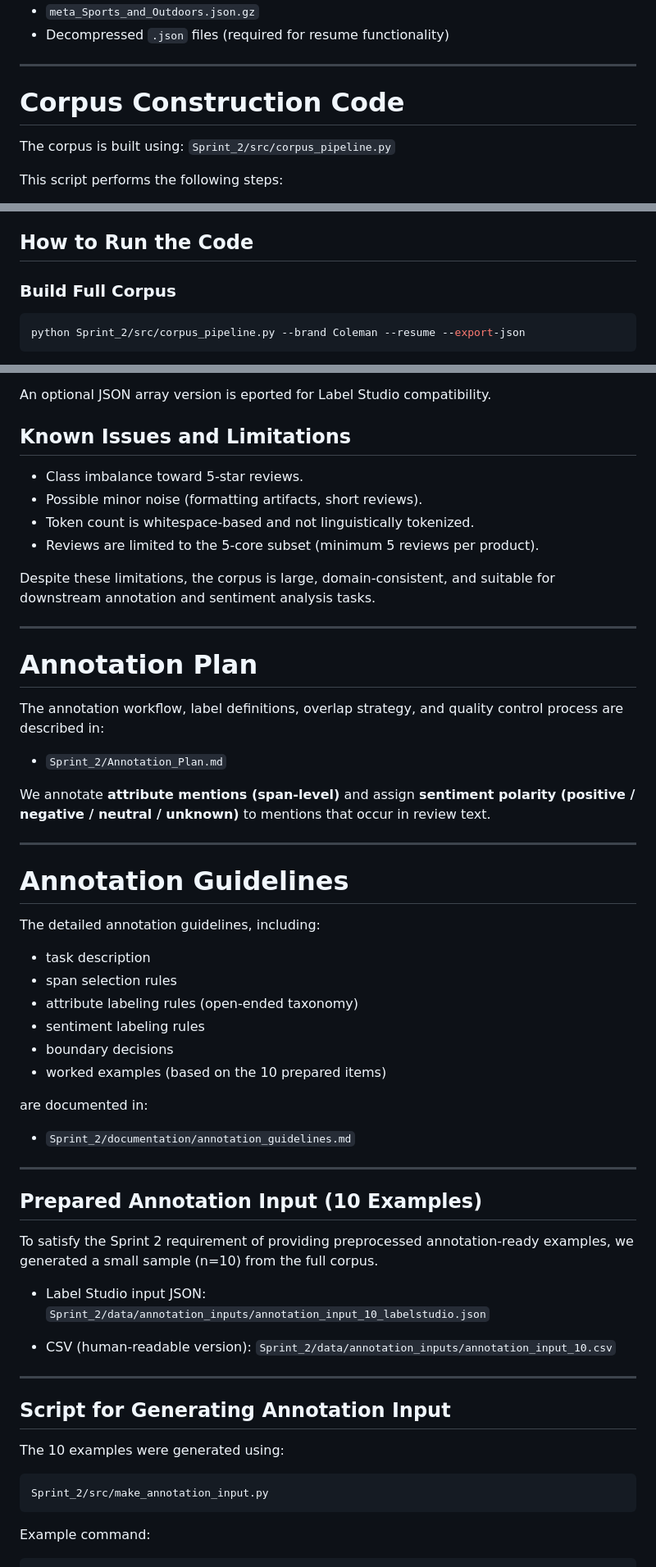
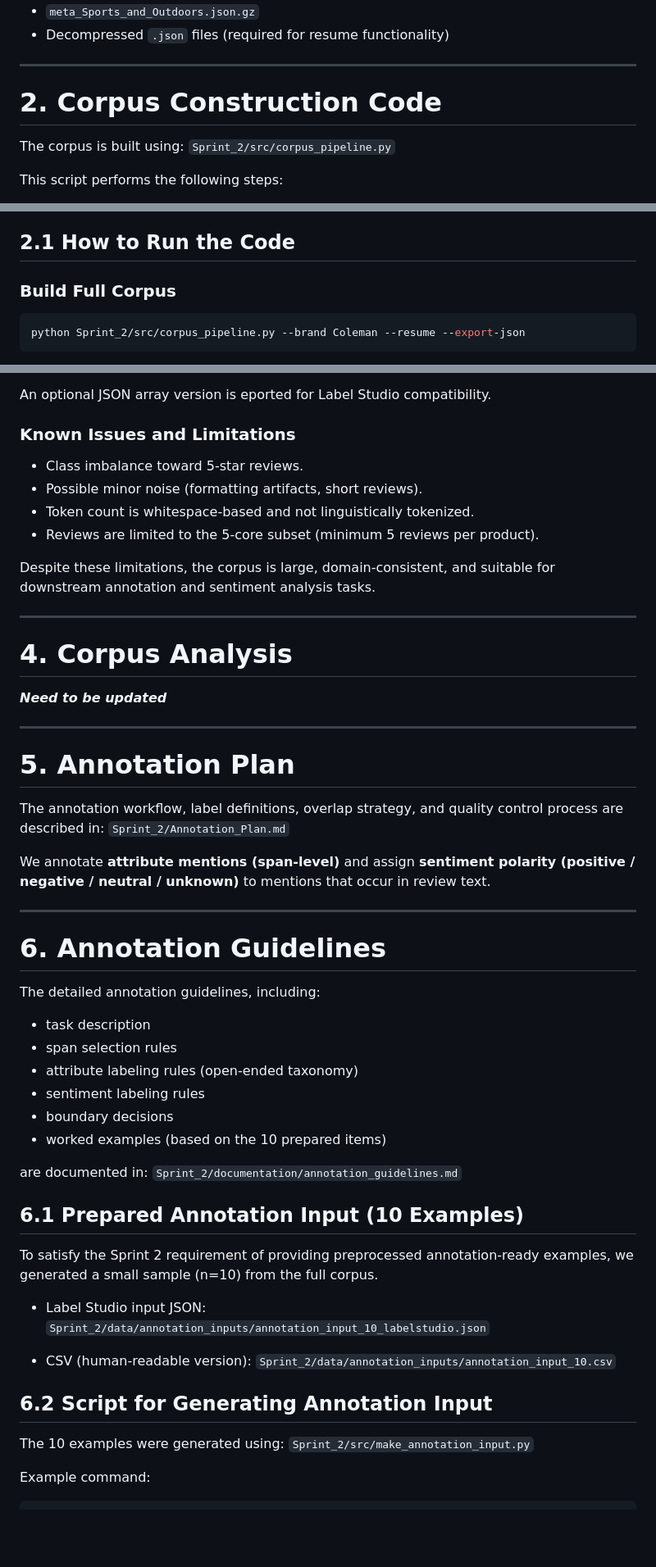
Before and after one commit to yiruiwang091/COLX_523_Projects, a Markdown page: Sprint_2/Sprint_2_README.md, 3 parts joined by grey strips. Shown at 82% size. GitHub-like rendering; blank space fills up the shorter version.

````diff
--- a/Sprint_2/Sprint_2_README.md
+++ b/Sprint_2/Sprint_2_README.md
@@ -80,7 +86,7 @@ They include:
 
 ------------------------------------------------------------------------
 
-# Corpus Construction Code
+# 2. Corpus Construction Code
 
 The corpus is built using: `Sprint_2/src/corpus_pipeline.py`
 
@@ -95,7 +101,7 @@ This script performs the following steps:
 7.  Write the merged corpus in JSONL format.
 8.  Optionally export JSONL → JSON array for Label Studio.
 
-## How to Run the Code
+## 2.1 How to Run the Code
 
 ### Build Full Corpus
 
@@ -298,7 +304,7 @@ Fields include:
 
 An optional JSON array version is eported for Label Studio compatibility.
 
-## Known Issues and Limitations
+### Known Issues and Limitations
 
 -   Class imbalance toward 5-star reviews.
 -   Possible minor noise (formatting artifacts, short reviews).
@@ -307,18 +313,26 @@ An optional JSON array version is eported for Label Studio compatibility.
 
 Despite these limitations, the corpus is large, domain-consistent, and suitable for downstream annotation and sentiment analysis tasks.
 
----
-# Annotation Plan
+------------------------------------------------------------------------
 
-The annotation workflow, label definitions, overlap strategy, and quality control process are described in:
+# 4. Corpus Analysis
 
-* `Sprint_2/Annotation_Plan.md`
+***Need to be updated***
+
+
+
+
+------------------------------------------------------------------------
+
+# 5. Annotation Plan
+
+The annotation workflow, label definitions, overlap strategy, and quality control process are described in: `Sprint_2/Annotation_Plan.md`
 
 We annotate **attribute mentions (span-level)** and assign **sentiment polarity (positive / negative / neutral / unknown)** to mentions that occur in review text.
 
----
+------------------------------------------------------------------------
 
-# Annotation Guidelines
+# 6. Annotation Guidelines
 
 The detailed annotation guidelines, including:
 
@@ -329,13 +343,9 @@ The detailed annotation guidelines, including:
 * boundary decisions
 * worked examples (based on the 10 prepared items)
 
-are documented in:
+are documented in: `Sprint_2/documentation/annotation_guidelines.md`
 
-* `Sprint_2/documentation/annotation_guidelines.md`
-
----
-
-## Prepared Annotation Input (10 Examples)
+## 6.1 Prepared Annotation Input (10 Examples)
 
 To satisfy the Sprint 2 requirement of providing preprocessed annotation-ready examples, we generated a small sample (n=10) from the full corpus.
 
@@ -345,15 +355,9 @@ To satisfy the Sprint 2 requirement of providing preprocessed annotation-ready e
 * CSV (human-readable version):
   `Sprint_2/data/annotation_inputs/annotation_input_10.csv`
 
----
+## 6.2 Script for Generating Annotation Input
 
-## Script for Generating Annotation Input
-
-The 10 examples were generated using:
-
-```
-Sprint_2/src/make_annotation_input.py
-```
+The 10 examples were generated using: `Sprint_2/src/make_annotation_input.py`
 
 Example command:
 
````
Also changed, not shown: other parts of Sprint_2/Sprint_2_README.md (+75 -25 lines).
